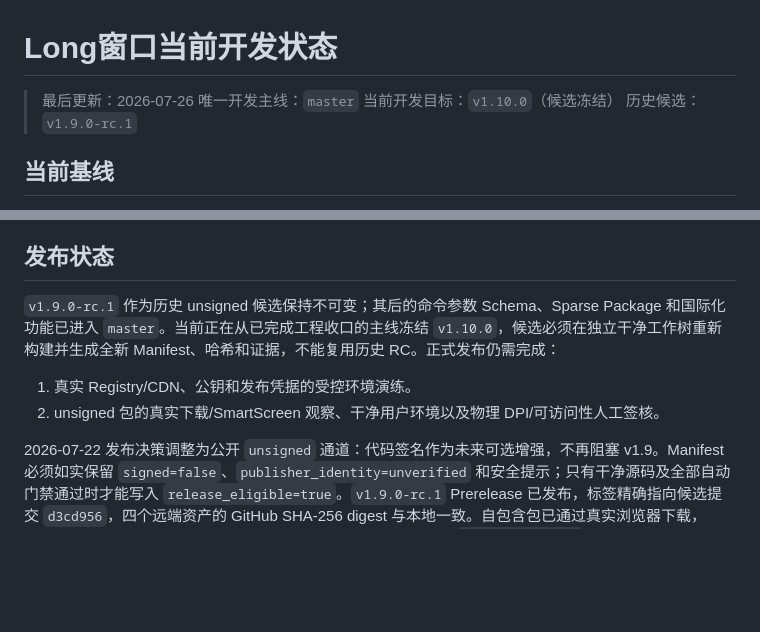
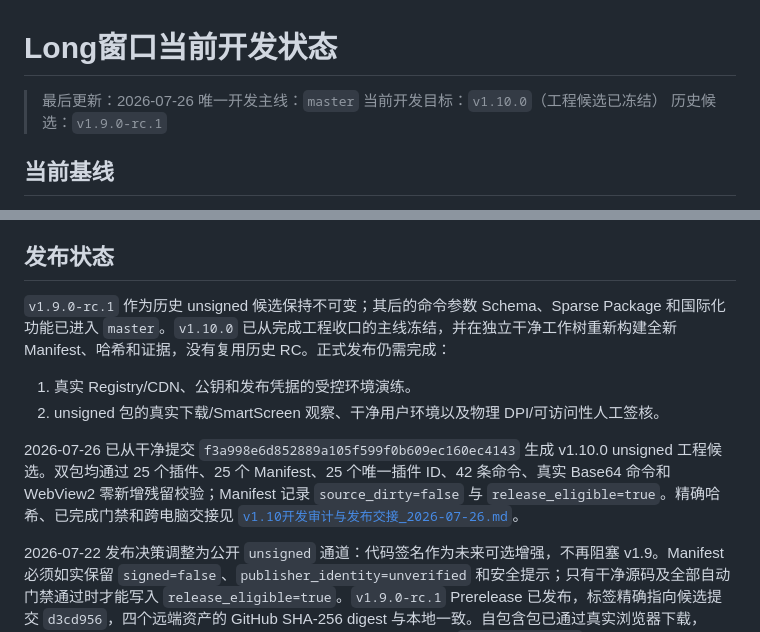
Before and after one commit to Longyuyeee/Long_BetterWindows, a Markdown page: docs/当前开发状态.md, 2 parts joined by grey strips. Rendered like a GitHub page; blank space fills up the shorter version.

```diff
--- a/docs/当前开发状态.md
+++ b/docs/当前开发状态.md
@@ -2,7 +2,7 @@
 
 > 最后更新：2026-07-26
 > 唯一开发主线：`master`
-> 当前开发目标：`v1.10.0`（候选冻结）
+> 当前开发目标：`v1.10.0`（工程候选已冻结）
 > 历史候选：`v1.9.0-rc.1`
 
 ## 当前基线
@@ -20,10 +20,12 @@
 
 ## 发布状态
 
-`v1.9.0-rc.1` 作为历史 unsigned 候选保持不可变；其后的命令参数 Schema、Sparse Package 和国际化功能已进入 `master`。当前正在从已完成工程收口的主线冻结 `v1.10.0`，候选必须在独立干净工作树重新构建并生成全新 Manifest、哈希和证据，不能复用历史 RC。正式发布仍需完成：
+`v1.9.0-rc.1` 作为历史 unsigned 候选保持不可变；其后的命令参数 Schema、Sparse Package 和国际化功能已进入 `master`。`v1.10.0` 已从完成工程收口的主线冻结，并在独立干净工作树重新构建全新 Manifest、哈希和证据，没有复用历史 RC。正式发布仍需完成：
 
 1. 真实 Registry/CDN、公钥和发布凭据的受控环境演练。
 2. unsigned 包的真实下载/SmartScreen 观察、干净用户环境以及物理 DPI/可访问性人工签核。
+
+2026-07-26 已从干净提交 `f3a998e6d852889a105f599f0b609ec160ec4143` 生成 v1.10.0 unsigned 工程候选。双包均通过 25 个插件、25 个 Manifest、25 个唯一插件 ID、42 条命令、真实 Base64 命令和 WebView2 零新增残留校验；Manifest 记录 `source_dirty=false` 与 `release_eligible=true`。精确哈希、已完成门禁和跨电脑交接见 [`v1.10开发审计与发布交接_2026-07-26.md`](v1.10开发审计与发布交接_2026-07-26.md)。
 
 2026-07-22 发布决策调整为公开 `unsigned` 通道：代码签名作为未来可选增强，不再阻塞 v1.9。Manifest 必须如实保留 `signed=false`、`publisher_identity=unverified` 和安全提示；只有干净源码及全部自动门禁通过时才能写入 `release_eligible=true`。`v1.9.0-rc.1` Prerelease 已发布，标签精确指向候选提交 `d3cd956`，四个远端资产的 GitHub SHA-256 digest 与本地一致。自包含包已通过真实浏览器下载，80,569,737 字节和 SHA-256 与 Manifest 一致，并保留 Windows `Zone.Identifier` 的互联网区域 `ZoneId=3`；脱敏证据位于 `artifacts/quality/release-download-v1.9.0-rc.1/download-evidence.json`。下载门禁已形成不可变的采集、独立批准、汇总验证三段式，批准文件必须锁定原证据哈希并要求操作人与审核人不同。当前未生成正式批准文件，因此 SmartScreen、杀毒软件或首次启动仍未人工签核。默认生产令牌变量仍未配置，候选内 Marketplace Registry 仍是本地包配置且发布者信任库为空；RC 完成人工门禁后再决定正式 `v1.9.0`。
 
```
Also changed, not shown: README.md (+1 -1 lines), docs/v1.10开发审计与发布交接_2026-07-26.md (added, +83 -0 lines).
